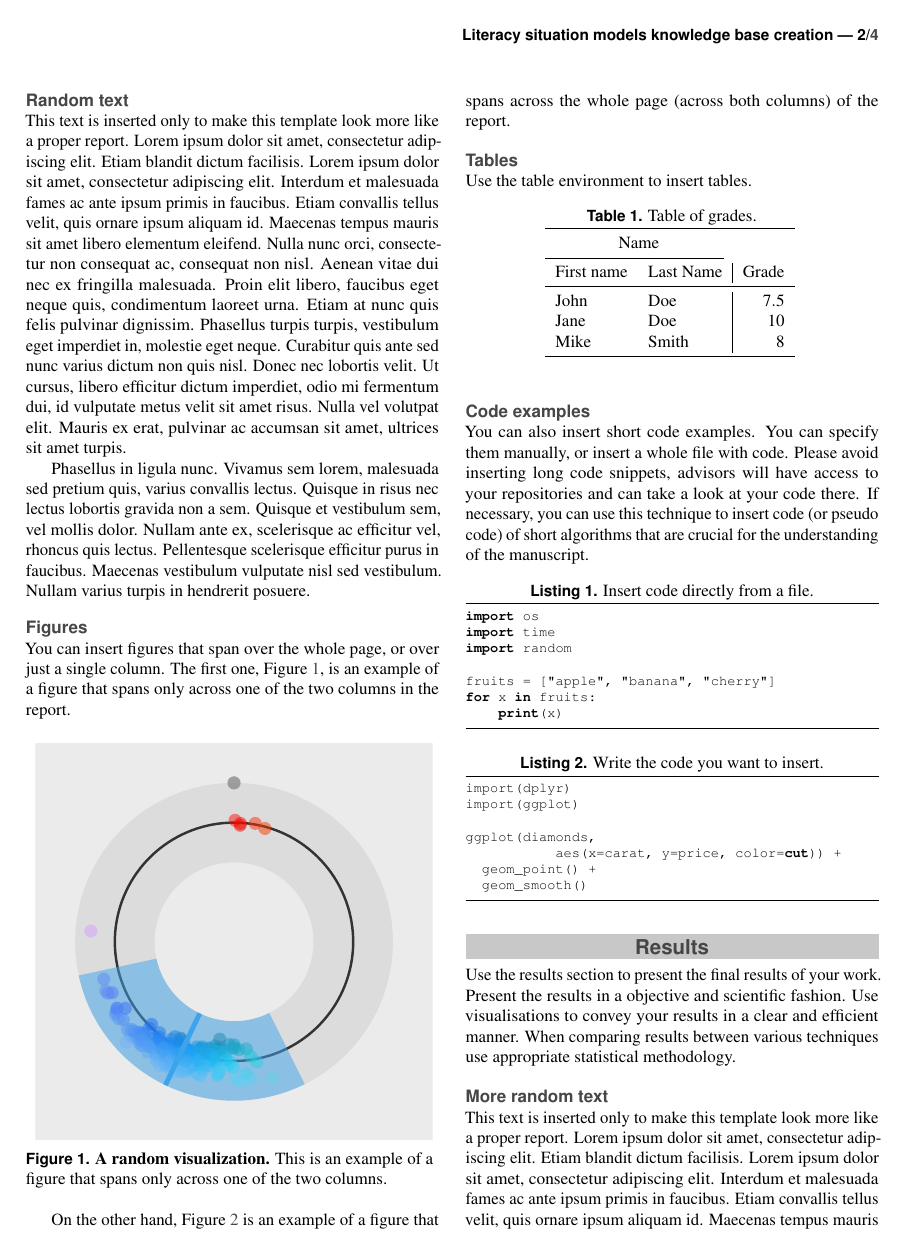
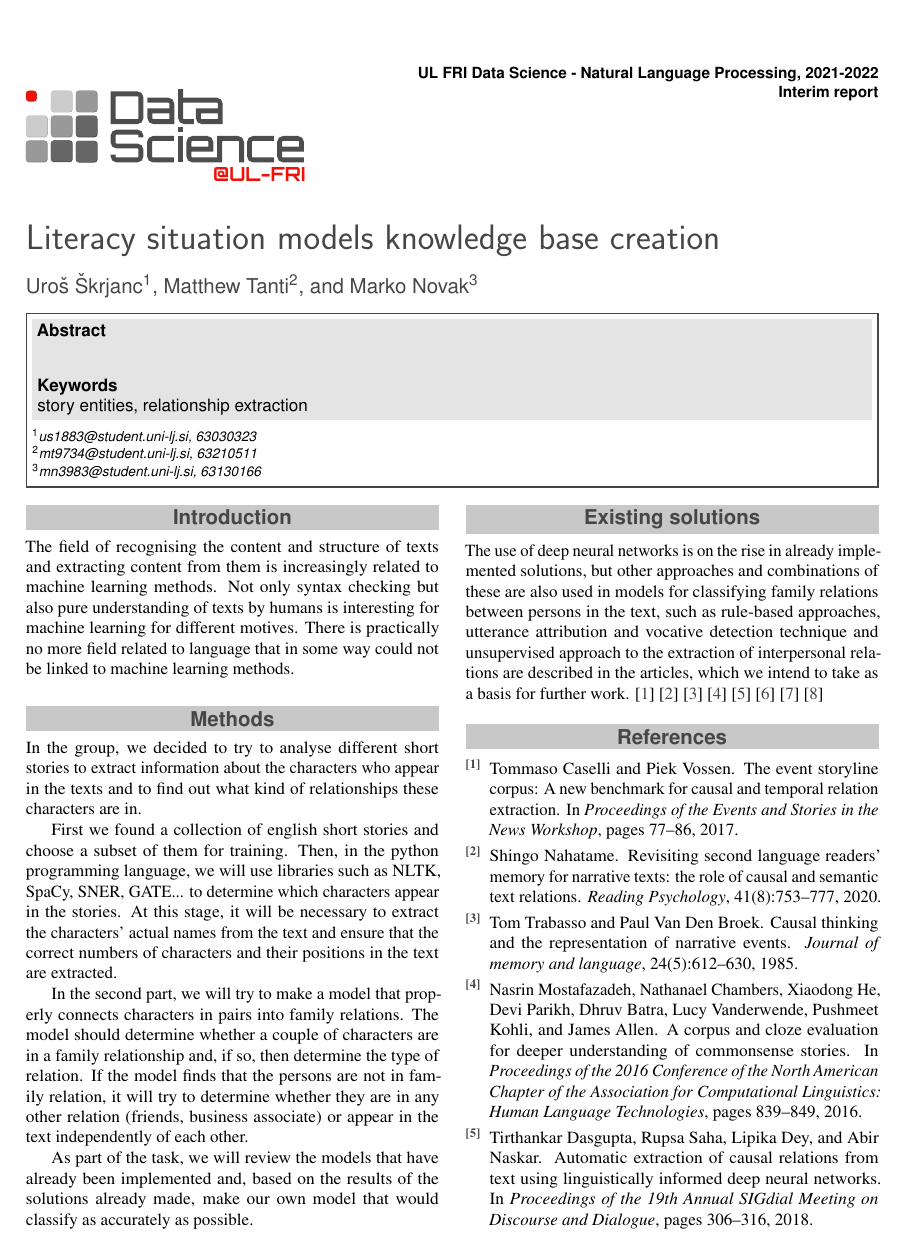
Before and after one commit to HitkoDev/NLP, a LaTeX document (report/report.tex): page 2 of 4 before the commit and page 1 of 2 after it. Compiled offline with pdfLaTeX.

Commit message:
feat: interim report

```diff
--- a/report/report.tex
+++ b/report/report.tex
@@ -51,7 +51,7 @@
 \affiliation{\textsuperscript{3}\textit{mn3983@student.uni-lj.si, 63130166}}
 
 % Keywords
-\Keywords{Keyword1, Keyword2, Keyword3 ...}
+\Keywords{story entities, relationship extraction}
 \newcommand{\keywordname}{Keywords}
 
 
@@ -60,7 +60,7 @@
 %----------------------------------------------------------------------------------------
 
 \Abstract{
-The abstract goes here. The abstract goes here. The abstract goes here. The abstract goes here. The abstract goes here. The abstract goes here. The abstract goes here. The abstract goes here. The abstract goes here. The abstract goes here. The abstract goes here. The abstract goes here. The abstract goes here. The abstract goes here. The abstract goes here. The abstract goes here. The abstract goes here. The abstract goes here. The abstract goes here. The abstract goes here. The abstract goes here. The abstract goes here. The abstract goes here. The abstract goes here. The abstract goes here. The abstract goes here.
+%The abstract goes here. The abstract goes here. The abstract goes here. The abstract goes here. The abstract goes here. The abstract goes here. The abstract goes here. The abstract goes here. The abstract goes here. The abstract goes here. The abstract goes here. The abstract goes here. The abstract goes here. The abstract goes here. The abstract goes here. The abstract goes here. The abstract goes here. The abstract goes here. The abstract goes here. The abstract goes here. The abstract goes here. The abstract goes here. The abstract goes here. The abstract goes here. The abstract goes here. The abstract goes here.
 }
 
 %----------------------------------------------------------------------------------------
@@ -85,13 +84,23 @@ These latex files are intended to serve as a the template for the FRI Data Scien
 
-In the Introduction section you should write about the relevance of your work (what is the purpose of the project, what will we solve) and about related work (what solutions for the problem already exist). Where appropriate, reference scientific work conducted by other researchers. For example, the work done by Demšar et al. \cite{Demsar2016BalancedMixture} is very important for our project. The abbreviation et al. is for et alia, which in latin means and others, we use this abbreviation when there are more than two authors of the work we are citing. If there are two authors (or if there is a single author) we just write down their surnames. For example, the work done by Demšar and Lebar Bajec \cite{Demsar2017LinguisticEvolution} is also important for successful completion of our project.
+The field of recognising the content and structure of texts and extracting content from them is increasingly related to machine learning methods. Not only syntax checking but also pure understanding of texts by humans is interesting for machine learning for different motives. There is practically no more field related to language that in some way could not be linked to machine learning methods.
+
+
+
+%These latex files are intended to serve as a the template for the FRI Data Science Project Competition. If you find mistakes in the template or have problems using it, please consult Jure Demšar (\href{mailto:jure.demsar@fri.uni-lj.si}{jure.demsar@fri.uni-lj.si}).
+
+%In the Introduction section you should write about the relevance of your work (what is the purpose of the project, what will we solve) and about related work (what solutions for the problem already exist). Where appropriate, reference scientific work conducted by other researchers. For example, the work done by Demšar et al. \cite{Demsar2016BalancedMixture} is very important for our project. The abbreviation et al. is for et alia, which in latin means and others, we use this abbreviation when there are more than two authors of the work we are citing. If there are two authors (or if there is a single author) we just write down their surnames. For example, the work done by Demšar and Lebar Bajec \cite{Demsar2017LinguisticEvolution} is also important for successful completion of our project.
 
 
 %------------------------------------------------
 
 \section*{Methods}
 
-Use the Methods section to describe what you did an how you did it -- in what way did you prepare the data, what algorithms did you use, how did you test various solutions ... Provide all the required details for a reproduction of your work.
+In the group, we decided to try to analyse different short stories to extract information about the characters who appear in the texts and to find out what kind of relationships these characters are in.
 
-Below are \LaTeX examples of some common elements that you will probably need when writing your report (e.g. figures, equations, lists, code examples ...).
+First we found a collection of english short stories and choose a subset of them for training. Then, in the python programming language, we will use libraries such as NLTK, SpaCy, SNER, GATE... to determine which characters appear in the stories. At this stage, it will be necessary to extract the characters' actual names from the text and ensure that the correct numbers of characters and their positions in the text are extracted.
+
+In the second part, we will try to make a model that properly connects characters in pairs into family relations. The model should determine whether a couple of characters are in a family relationship and, if so, then determine the type of relation. If the model finds that the persons are not in family relation, it will try to determine whether they are in any other relation (friends, business associate) or appear in the text independently of each other.
+
+As part of the task, we will review the models that have already been implemented and, based on the results of the solutions already made, make our own model that would classify as accurately as possible.
 
 
@@ -101 +110,2 @@ You can write equations inline, e.g. $\cos\pi=-1$, $E = m \cdot c^2$ and $\alpha
 
+\section*{Existing solutions}
@@ -106,3 +112,3 @@ You can write equations inline, e.g. $\cos\pi=-1$, $E = m \cdot c^2$ and $\alpha
 
-where $A$ and $B$ are some events. You can also reference it -- the equation \ref{eq:bayes} describes the Bayes's rule.
+The use of deep neural networks is on the rise in already implemented solutions, but other approaches and combinations of these are also used in models for classifying family relations between persons in the text, such as rule-based approaches, utterance attribution and vocative detection technique and unsupervised approach to the extraction of interpersonal relations are described in the articles, which we intend to take as a basis for further work. \cite{caselli2017event} \cite{nahatame2020revisiting} \cite{trabasso1985causal} \cite{mostafazadeh2016corpus} \cite{dasgupta2018automatic} \cite{mcnamara2012coh} \cite{zwaan1995dimensions} \cite{zwaan1999situation}
 
@@ -133,20 +150,19 @@ We can use the description environment to define or describe key terms and phras
 
 
-\subsection*{Random text}
+% \subsection*{Random text}
 
-This text is inserted only to make this template look more like a proper report. Lorem ipsum dolor sit amet, consectetur adipiscing elit. Etiam blandit dictum facilisis. Lorem ipsum dolor sit amet, consectetur adipiscing elit. Interdum et malesuada fames ac ante ipsum primis in faucibus. Etiam convallis tellus velit, quis ornare ipsum aliquam id. Maecenas tempus mauris sit amet libero elementum eleifend. Nulla nunc orci, consectetur non consequat ac, consequat non nisl. Aenean vitae dui nec ex fringilla malesuada. Proin elit libero, faucibus eget neque quis, condimentum laoreet urna. Etiam at nunc quis felis pulvinar dignissim. Phasellus turpis turpis, vestibulum eget imperdiet in, molestie eget neque. Curabitur quis ante sed nunc varius dictum non quis nisl. Donec nec lobortis velit. Ut cursus, libero efficitur dictum imperdiet, odio mi fermentum dui, id vulputate metus velit sit amet risus. Nulla vel volutpat elit. Mauris ex erat, pulvinar ac accumsan sit amet, ultrices sit amet turpis.
+% This text is inserted only to make this template look more like a proper report. Lorem ipsum dolor sit amet, consectetur adipiscing elit. Etiam blandit dictum facilisis. Lorem ipsum dolor sit amet, consectetur adipiscing elit. Interdum et malesuada fames ac ante ipsum primis in faucibus. Etiam convallis tellus velit, quis ornare ipsum aliquam id. Maecenas tempus mauris sit amet libero elementum eleifend. Nulla nunc orci, consectetur non consequat ac, consequat non nisl. Aenean vitae dui nec ex fringilla malesuada. Proin elit libero, faucibus eget neque quis, condimentum laoreet urna. Etiam at nunc quis felis pulvinar dignissim. Phasellus turpis turpis, vestibulum eget imperdiet in, molestie eget neque. Curabitur quis ante sed nunc varius dictum non quis nisl. Donec nec lobortis velit. Ut cursus, libero efficitur dictum imperdiet, odio mi fermentum dui, id vulputate metus velit sit amet risus. Nulla vel volutpat elit. Mauris ex erat, pulvinar ac accumsan sit amet, ultrices sit amet turpis.
 
-Phasellus in ligula nunc. Vivamus sem lorem, malesuada sed pretium quis, varius convallis lectus. Quisque in risus nec lectus lobortis gravida non a sem. Quisque et vestibulum sem, vel mollis dolor. Nullam ante ex, scelerisque ac efficitur vel, rhoncus quis lectus. Pellentesque scelerisque efficitur purus in faucibus. Maecenas vestibulum vulputate nisl sed vestibulum. Nullam varius turpis in hendrerit posuere.
+% Phasellus in ligula nunc. Vivamus sem lorem, malesuada sed pretium quis, varius convallis lectus. Quisque in risus nec lectus lobortis gravida non a sem. Quisque et vestibulum sem, vel mollis dolor. Nullam ante ex, scelerisque ac efficitur vel, rhoncus quis lectus. Pellentesque scelerisque efficitur purus in faucibus. Maecenas vestibulum vulputate nisl sed vestibulum. Nullam varius turpis in hendrerit posuere.
 
 
-\subsection*{Figures}
+% \subsection*{Figures}
 
-You can insert figures that span over the whole page, or over just a single column. The first one, \figurename~\ref{fig:column}, is an example of a figure that spans only across one of the two columns in the report.
+% You can insert figures that span over the whole page, or over just a single column. The first one, \figurename~\ref{fig:column}, is an example of a figure that spans only across one of the two columns in the report.
 
-\begin{figure}[ht]\centering
-    \includegraphics[width=\linewidth]{single_column.pdf}
-    \caption{\textbf{A random visualization.} This is an example of a figure that spans only across one of the two columns.}
-    \label{fig:column}
-\end{figure}
+% \begin{figure}[ht]\centering
+%     \includegraphics[width=\linewidth]{single_column.pdf}
+%     \caption{\textbf{A random visualization.} This is an example of a figure that spans only across one of the two columns.}
+%     \label{fig:column}
+% \end{figure}
 
-On the other hand, \figurename~\ref{fig:whole} is an example of a figure that spans across the whole page (across both columns) of the report.
@@ -158,57 +172,59 @@ On the other hand, \figurename~\ref{fig:whole} is an example of a figure that sp
-    \label{fig:whole}
-\end{figure*}
+% \begin{figure*}[ht]\centering
+%     \includegraphics[width=\linewidth]{whole_page.pdf}
+%     \caption{\textbf{Visualization of a Bayesian hierarchical model.} This is an example of a figure that spans the whole width of the report.}
+%     \label{fig:whole}
+% \end{figure*}
 
 
-\subsection*{Tables}
+% \subsection*{Tables}
 
-Use the table environment to insert tables.
+% Use the table environment to insert tables.
 
-\begin{table}[hbt]
-    \caption{Table of grades.}
-    \centering
-    \begin{tabular}{l l | r}
-        \toprule
-        \multicolumn{2}{c}{Name}       \\
-        \cmidrule(r){1-2}
-        First name & Last Name & Grade \\
-        \midrule
-        John       & Doe       & $7.5$ \\
-        Jane       & Doe       & $10$  \\
-        Mike       & Smith     & $8$   \\
-        \bottomrule
-    \end{tabular}
-    \label{tab:label}
-\end{table}
+% \begin{table}[hbt]
+%     \caption{Table of grades.}
+%     \centering
+%     \begin{tabular}{l l | r}
+%         \toprule
+%         \multicolumn{2}{c}{Name}       \\
+%         \cmidrule(r){1-2}
+%         First name & Last Name & Grade \\
+%         \midrule
+%         John       & Doe       & $7.5$ \\
+%         Jane       & Doe       & $10$  \\
+%         Mike       & Smith     & $8$   \\
+%         \bottomrule
+%     \end{tabular}
+%     \label{tab:label}
+% \end{table}
 
 
-\subsection*{Code examples}
+% \subsection*{Code examples}
 
-You can also insert short code examples. You can specify them manually, or insert a whole file with code. Please avoid inserting long code snippets, advisors will have access to your repositories and can take a look at your code there. If necessary, you can use this technique to insert code (or pseudo code) of short algorithms that are crucial for the understanding of the manuscript.
+% You can also insert short code examples. You can specify them manually, or insert a whole file with code. Please avoid inserting long code snippets, advisors will have access to your repositories and can take a look at your code there. If necessary, you can use this technique to insert code (or pseudo code) of short algorithms that are crucial for the understanding of the manuscript.
 
-\lstset{language=Python}
-\lstset{caption={Insert code directly from a file.}}
-\lstset{label={lst:code_file}}
-\lstinputlisting[language=Python]{code/example.py}
+% \lstset{language=Python}
+% \lstset{caption={Insert code directly from a file.}}
+% \lstset{label={lst:code_file}}
+% \lstinputlisting[language=Python]{code/example.py}
 
-\lstset{language=R}
-\lstset{caption={Write the code you want to insert.}}
-\lstset{label={lst:code_direct}}
-\begin{lstlisting}
-import(dplyr)
-import(ggplot)
+% \lstset{language=R}
+% \lstset{caption={Write the code you want to insert.}}
+% \lstset{label={lst:code_direct}}
+% \begin{lstlisting}
+% import(dplyr)
+% import(ggplot)
 
-ggplot(diamonds,
-	   aes(x=carat, y=price, color=cut)) +
-  geom_point() +
-  geom_smooth()
-\end{lstlisting}
+% ggplot(diamonds,
+% 	   aes(x=carat, y=price, color=cut)) +
+%   geom_point() +
+%   geom_smooth()
+% \end{lstlisting}
 
 %------------------------------------------------
 
-\section*{Results}
+% \section*{Results}
 
-Use the results section to present the final results of your work. Present the results in a objective and scientific fashion. Use visualisations to convey your results in a clear and efficient manner. When comparing results between various techniques use appropriate statistical methodology.
+% Use the results section to present the final results of your work. Present the results in a objective and scientific fashion. Use visualisations to convey your results in a clear and efficient manner. When comparing results between various techniques use appropriate statistical methodology.
 
-\subsection*{More random text}
+% \subsection*{More random text}
 
-This text is inserted only to make this template look more like a proper report. Lorem ipsum dolor sit amet, consectetur adipiscing elit. Etiam blandit dictum facilisis. Lorem ipsum dolor sit amet, consectetur adipiscing elit. Interdum et malesuada fames ac ante ipsum primis in faucibus. Etiam convallis tellus velit, quis ornare ipsum aliquam id. Maecenas tempus mauris sit amet libero elementum eleifend. Nulla nunc orci, consectetur non consequat ac, consequat non nisl. Aenean vitae dui nec ex fringilla malesuada. Proin elit libero, faucibus eget neque quis, condimentum laoreet urna. Etiam at nunc quis felis pulvinar dignissim. Phasellus turpis turpis, vestibulum eget imperdiet in, molestie eget neque. Curabitur quis ante sed nunc varius dictum non quis nisl. Donec nec lobortis velit. Ut cursus, libero efficitur dictum imperdiet, odio mi fermentum dui, id vulputate metus velit sit amet risus. Nulla vel volutpat elit. Mauris ex erat, pulvinar ac accumsan sit amet, ultrices sit amet turpis.
```
Also changed, not shown: report/report.bib (+77 -0 lines), report/report.pdf, report/report.tex (75 more changed lines).
